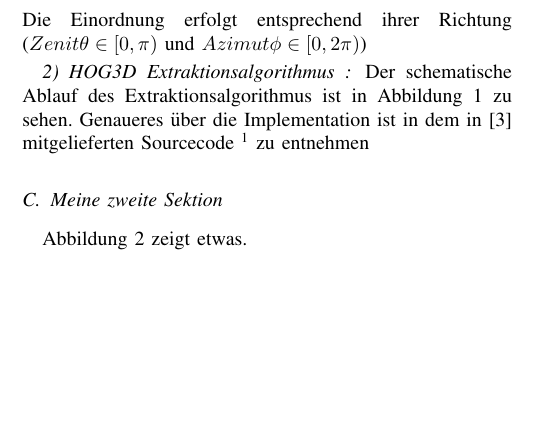
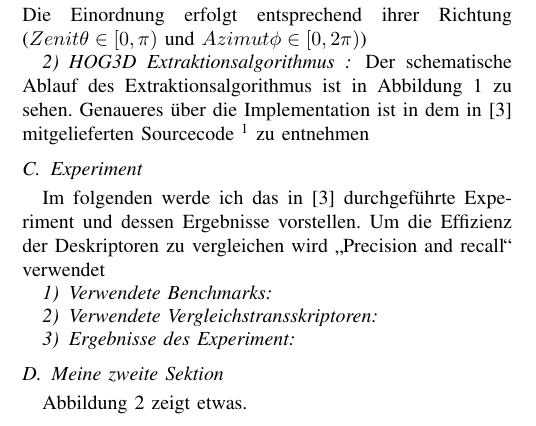
Before and after one commit to PhilippLambracht/prosem_mse, a LaTeX paper (latex/paper.tex, which reads latex/2-Hauptteil/Hauptteil.tex): part of one column of page 2 of 3, cut so that both start at the same text, the shorter picture padded with empty space. Compiled offline with pdfLaTeX.

Commit message:
Experiment

```diff
--- a/latex/2-Hauptteil/Hauptteil.tex
+++ b/latex/2-Hauptteil/Hauptteil.tex
@@ -72,3 +72,14 @@ Der schematische Ablauf des Extraktionsalgorithmus ist in \figurename~\ref{Vekt_
  	\caption{Vektor Extraktionspipeline aus \cite{scherer2010histograms}}
  	\label{Vekt_ext_pipe}
  \end{figure}
+
+\subsection{Experiment}
+Im folgenden werde ich das in \cite{scherer2010histograms} durchgeführte Experiment und dessen Ergebnisse vorstellen. Um die Effizienz der Deskriptoren zu vergleichen wird "`Precision and recall"' verwendet
+
+\subsubsection{Verwendete Benchmarks}
+
+
+\subsubsection{Verwendete Vergleichstransskriptoren}
+
+
+\subsubsection{Ergebnisse des Experiment}
```
Also changed, not shown: source/links.md (+1 -0 lines), latex/paper.pdf, latex/2-Hauptteil/Hauptteil.tex (4 more changed lines), 1 other file.
